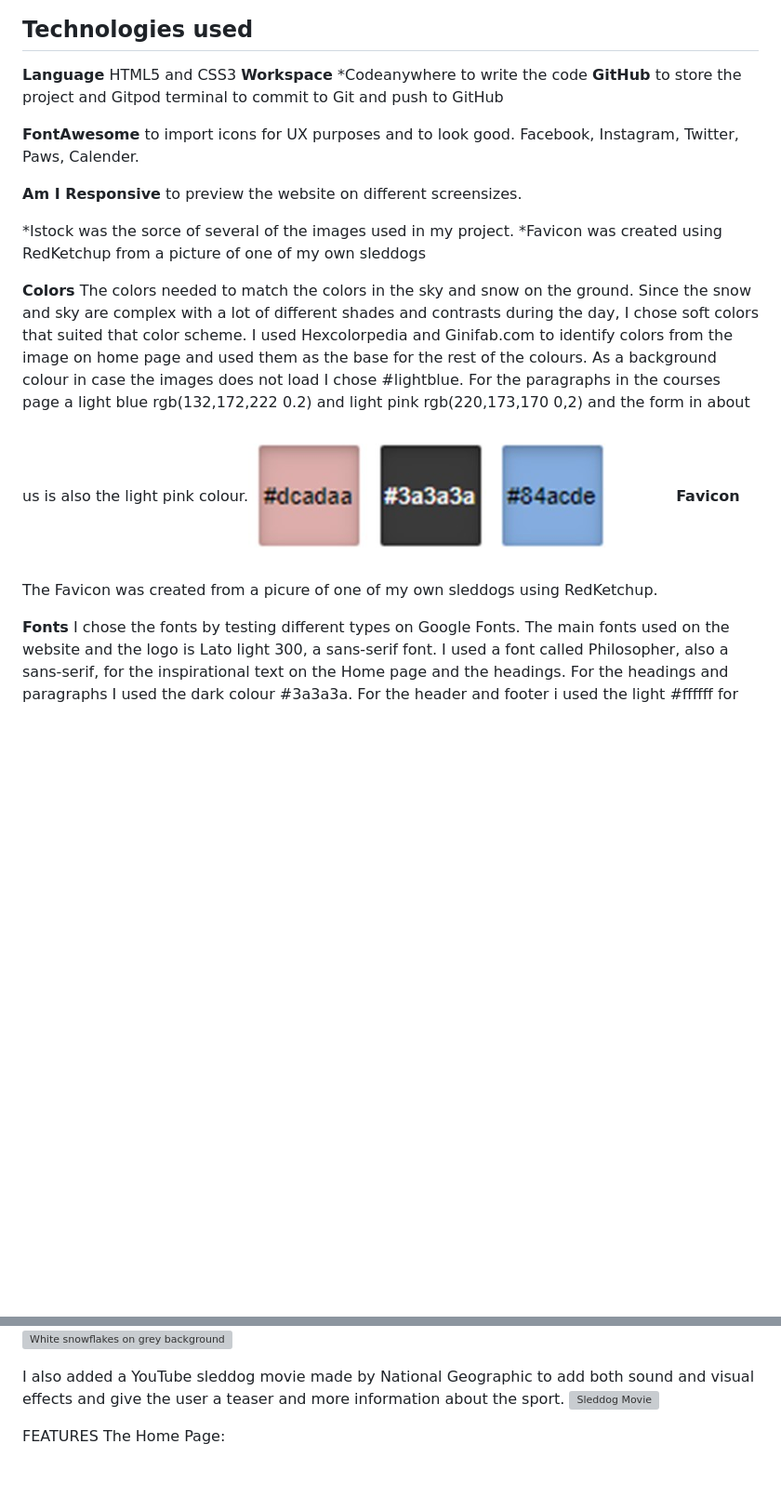
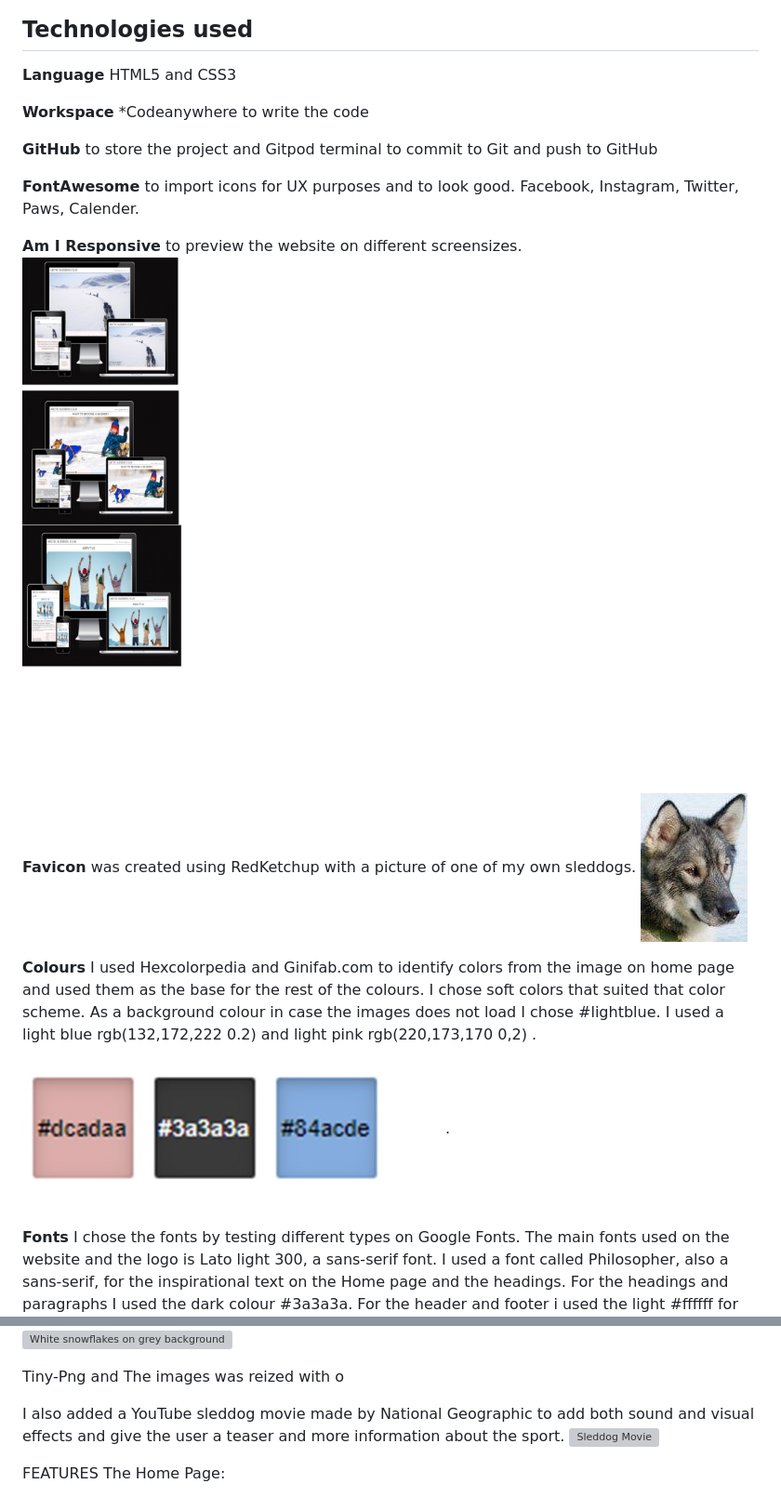
Before and after one commit to wiklundm/arcticsleddogclub, a Markdown page: README.md, 2 parts joined by grey strips. Shown: that part at 93% size. Drawn GitHub-style; pictures changed too: assets/docs/am-i-responsive.jpg (added), assets/docs/favicon.jpg (added); blank space fills up the shorter version; grey boxes are pictures that could not be loaded.

```diff
--- a/README.md
+++ b/README.md
@@ -112,21 +112,20 @@ The header and footer remain the same over the pages with functional icons and n
 ## Technologies used
 
 **Language** HTML5 and CSS3
+
 **Workspace** *Codeanywhere to write the code
+
 **GitHub** to store the project and Gitpod terminal to commit to Git and push to GitHub
 
 **FontAwesome** to import icons for UX purposes and to look good. Facebook, Instagram, Twitter, Paws, Calender.
 
-**Am I Responsive** to preview the website on different screensizes.
+**Am I Responsive** to preview the website on different screensizes.![Screenshot of Am I Responsive](assets/docs/am-i-responsive.jpg)
 
-*Istock was the sorce of several of the images used in my project.
-\*Favicon was created using RedKetchup from a picture of one of my own sleddogs
+**Favicon** was created using RedKetchup with a picture of one of my own sleddogs. ![Screenshot of my Favicon](assets/docs/favicon.jpg)
 
-**Colors**
-The colors needed to match the colors in the sky and snow on the ground. Since the snow and sky are complex with a lot of different shades and contrasts during the day, I chose soft colors that suited that color scheme. I used Hexcolorpedia and Ginifab.com to identify colors from the image on home page and used them as the base for the rest of the colours.
-As a background colour in case the images does not load I chose #lightblue. For the paragraphs in the courses page a light blue rgb(132,172,222 0.2) and light pink rgb(220,173,170 0,2) and the form in about us is also the light pink colour.![Screenshot of colours I used](assets/docs/colours.jpg)
-**Favicon**
-The Favicon was created from a picure of one of my own sleddogs using RedKetchup.
+**Colours**
+ I used Hexcolorpedia and Ginifab.com to identify colors from the image on home page and used them as the base for the rest of the colours. I chose soft colors that suited that color scheme.
+As a background colour in case the images does not load I chose #lightblue. I used a light blue rgb(132,172,222 0.2) and light pink rgb(220,173,170 0,2) .![Screenshot of colours I used](assets/docs/colours.jpg).
 
 **Fonts**
 I chose the fonts by testing different types on Google Fonts.
@@ -141,6 +140,8 @@ The remaining pictures are from iStock free photos. The photos represent differe
 ![Woman is skijouring behind two sleddogs](assets/images/skijouring.jpg)
 ![Couple having fun riding a sled](assets/images/smile.jpg)
 ![White snowflakes on grey background]("assets/images/snowflake.jpg")
+
+Tiny-Png and The images was reized with o
 
 I also added a YouTube sleddog movie made by National Geographic to add both sound and visual effects and give the user a teaser and more information about the sport.
 ![Sleddog Movie](https://www.youtube.com/embed/6nVfFNbxX7s?si=czFZmxTQhXYpDqcX)
```
Also changed, not shown: assets/docs/contact.jpg (added).
